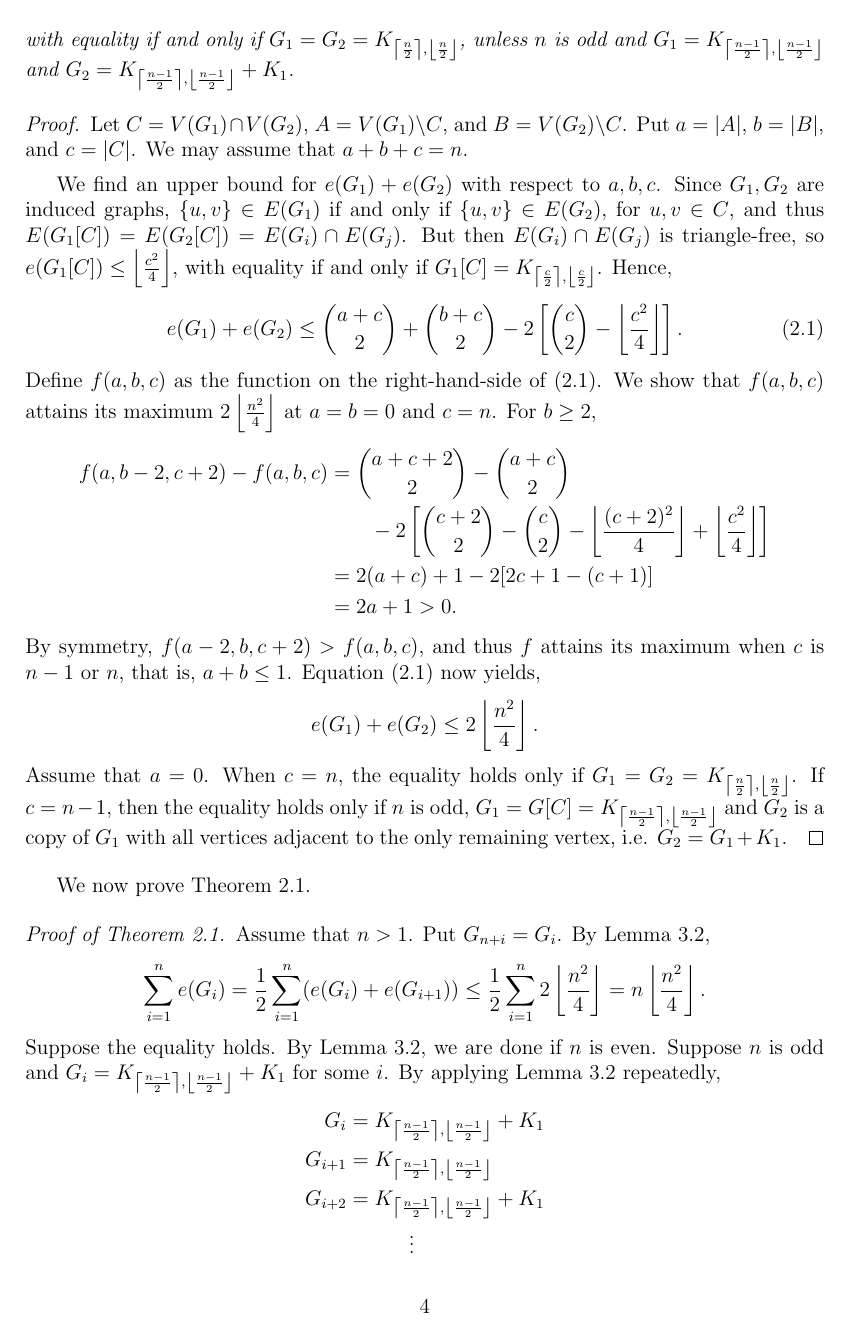
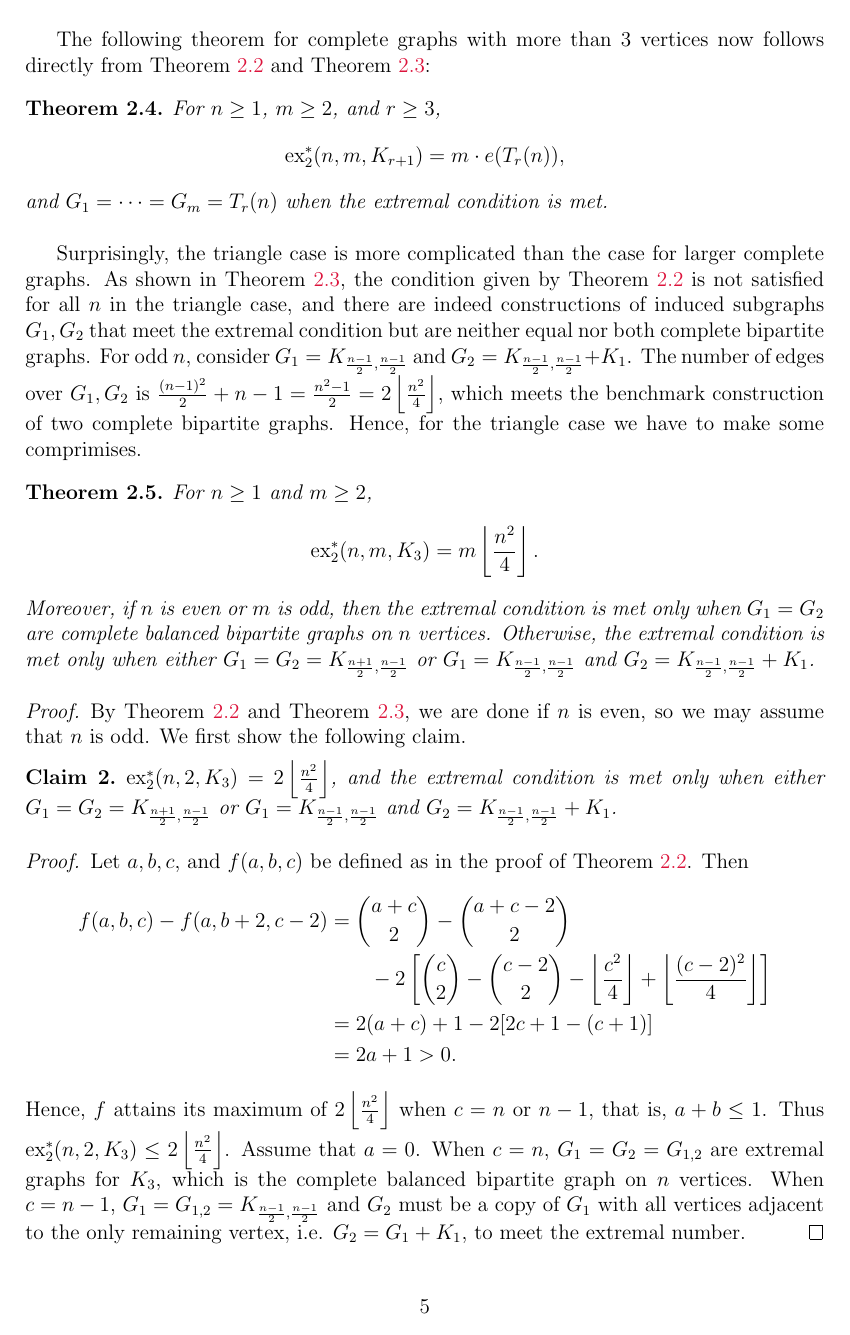
Before and after one commit to himetsai/double-turan-problem, a LaTeX thesis (main.tex): page 5 of 14 before the commit and page 6 of 16 after it. Compiled offline with pdfLaTeX.

Commit message:
wrote the induced complete graph case

```diff
--- a/main.tex
+++ b/main.tex
@@ -40,7 +51,6 @@
 \newcommand*{\F}{\mathds{F}}
 \newcommand*{\ex}{\textnormal{ex}}
 \newcommand*{\dex}{\textnormal{ex}_2}
-\newcommand*{\dexind}{\textnormal{ex}_2^*}
 
 % Title Page
 \title{Double Turán Problem}
@@ -115,4 +147,3 @@ First we prove the case for two graphs:
   \[
-    e(G_1) + e(G_2) \leq 2\left\lfloor\frac{n^2}{4}\right\rfloor,
+    e(G_1) + e(G_2) \leq 2\binom{n}{2} - 2\left[\binom{n}{2} - \ex(n, F)\right] = 2 \cdot \ex(n, F),
   \]
-  with equality if and only if $G_1 = G_2 = K_{\left\lceil\frac{n}{2}\right\rceil, \left\lfloor\frac{n}{2}\right\rfloor}$, unless $n$ is odd and $G_1 = K_{\left\lceil\frac{n - 1}{2}\right\rceil, \left\lfloor\frac{n - 1}{2}\right\rfloor}$ and $G_2 = K_{\left\lceil\frac{n - 1}{2}\right\rceil, \left\lfloor\frac{n - 1}{2}\right\rfloor} + K_1$.
@@ -119,42 +161,61 @@ First we prove the case for two graphs:
 \end{lemma}
 
 \begin{proof}
-  Let $C = V(G_1) \cap V(G_2)$, $A = V(G_1) \backslash C$, and $B = V(G_2) \backslash C$. Put $a = |A|$, $b = |B|$, and $c = |C|$. We may assume that $a + b + c = n$.
-
-  We find an upper bound for $e(G_1) + e(G_2)$ with respect to $a, b, c$. Since $G_1, G_2$ are induced graphs, $\{u, v\} \in E(G_1)$ if and only if $\{u, v\} \in E(G_2)$, for $u, v \in C$, and thus $E(G_1[C]) = E(G_2[C]) = E(G_i) \cap E(G_j)$. But then $E(G_i) \cap E(G_j)$ is triangle-free, so $e(G_1[C]) \leq \left\lfloor\frac{c^2}{4}\right\rfloor$, with equality if and only if $G_1[C] = K_{\left\lceil\frac{c}{2}\right\rceil, \left\lfloor\frac{c}{2}\right\rfloor}$. Hence,
-  \begin{gather}
-    e(G_1) + e(G_2) \leq \binom{a + c}{2} + \binom{b + c}{2} - 2\left[\binom{c}{2} - \left\lfloor\frac{c^2}{4}\right\rfloor\right].
-  \end{gather}
-  Define $f(a, b, c)$ as the function on the right-hand-side of (2.1). We show that $f(a, b, c)$ attains its maximum $2\left\lfloor\frac{n^2}{4}\right\rfloor$ at $a = b = 0$ and $c = n$. For $b \geq 2$,
-  \begin{align*}
-    f(a, b - 2, c + 2) - f(a, b, c)
-    &= \binom{a + c + 2}{2} - \binom{a + c}{2} \\
-    &\qquad - 2\left[\binom{c + 2}{2} - \binom{c}{2} - \left\lfloor\frac{(c + 2)^2}{4}\right\rfloor + \left\lfloor\frac{c^2}{4}\right\rfloor\right] \\
-    &= 2(a + c) + 1 - 2[2c + 1 - (c + 1)] \\
-    &= 2a + 1 > 0.
-  \end{align*}
-  By symmetry, $f(a - 2, b, c + 2) > f(a, b, c)$, and thus $f$ attains its maximum when $c$ is $n - 1$ or $n$, that is, $a + b \leq 1$. Equation (2.1) now yields,
+  By Turán's Theorem,
   \[
-    e(G_1) + e(G_2) \leq 2\left\lfloor\frac{n^2}{4}\right\rfloor.
+    \ex(n, K_{r + 1}) - \ex(n - 1, K_{r + 1}) = \delta(T_r(n)) = n - \left\lceil \frac{n}{r} \right\rceil \geq n - \left\lceil\frac{n}{2}\right\rceil.
   \]
-  Assume that $a = 0$. When $c = n$, the equality holds only if $G_1 = G_2 = K_{\left\lceil\frac{n}{2}\right\rceil, \left\lfloor\frac{n}{2}\right\rfloor}$. If $c = n - 1$, then the equality holds only if $n$ is odd, $G_1 = G[C] = K_{\left\lceil\frac{n - 1}{2}\right\rceil, \left\lfloor\frac{n - 1}{2}\right\rfloor}$ and $G_2$ is a copy of $G_1$ with all vertices adjacent to the only remaining vertex, i.e. $G_2 = G_1 + K_1$.
+  The result now follows.
 \end{proof}
 
-We now prove Theorem 2.1.
+The following theorem for complete graphs with more than $3$ vertices now follows directly from \cref{lem:induce-cond} and \cref{lem:induce-cond-complete}:
 
-\begin{proof}[Proof of Theorem 2.1]
-  Assume that $n > 1$. Put $G_{n + i} = G_i$. By Lemma 3.2,
+\begin{theorem}
+  For $n \geq 1$, $m \geq 2$, and $r \geq 3$,
   \[
-    \sum_{i = 1}^n e(G_i) = \frac{1}{2}\sum_{i = 1}^n (e(G_i) + e(G_{i + 1})) \leq \frac{1}{2}\sum_{i = 1}^n 2\left\lfloor\frac{n^2}{4}\right\rfloor = n\left\lfloor\frac{n^2}{4}\right\rfloor.
+    \dex^*(n, m, K_{r + 1}) = m \cdot e(T_{r}(n)),
   \]
-  Suppose the equality holds. By Lemma 3.2, we are done if $n$ is even. Suppose $n$ is odd and $G_i = K_{\left\lceil\frac{n - 1}{2}\right\rceil, \left\lfloor\frac{n - 1}{2}\right\rfloor} + K_1$ for some $i$. By applying Lemma 3.2 repeatedly,
-   \begin{align*}
+  and $G_1 = \cdots = G_m = T_{r}(n)$ when the extremal condition is met.
+\end{theorem}
+
+Surprisingly, the triangle case is more complicated than the case for larger complete graphs. As shown in \cref{lem:induce-cond-complete}, the condition given by \cref{lem:induce-cond} is not satisfied for all $n$ in the triangle case, and there are indeed constructions of induced subgraphs $G_1, G_2$ that meet the extremal condition but are neither equal nor both complete bipartite graphs. For odd $n$, consider $G_1 = K_{\frac{n - 1}{2}, \frac{n - 1}{2}}$ and $G_2 = K_{\frac{n - 1}{2}, \frac{n - 1}{2}} + K_1$. The number of edges over $G_1, G_2$ is $\frac{(n - 1)^2}{2} + n - 1 = \frac{n^2 - 1}{2} = 2\left\lfloor \frac{n^2}{4}\right\rfloor$, which meets the benchmark construction of two complete bipartite graphs. Hence, for the triangle case we have to make some comprimises.
+
+\begin{theorem}
+  For $n \geq 1$ and $m \geq 2$,
+  \[
+    \dex^*(n, m, K_3) = m \left\lfloor \frac{n^2}{4} \right\rfloor.
+  \]
+  Moreover, if $n$ is even or $m$ is odd, then the extremal condition is met only when $G_1 = G_2$ are complete balanced bipartite graphs on $n$ vertices. Otherwise, the extremal condition is met only when either $G_1 = G_2 = K_{\frac{n + 1}{2}, \frac{n - 1}{2}}$ or $G_1 = K_{\frac{n - 1}{2}, \frac{n - 1}{2}}$ and $G_2 = K_{\frac{n - 1}{2}, \frac{n - 1}{2}} + K_1$.
+\end{theorem}
+
+\begin{proof}
+  By \cref{lem:induce-cond} and \cref{lem:induce-cond-complete}, we are done if $n$ is even, so we may assume that $n$ is odd. We first show the following claim.
+
+  \begin{claim}
+    $\dex^*(n, 2, K_3) = 2\left\lfloor\frac{n^2}{4}\right\rfloor$, and the extremal condition is met only when either $G_1 = G_2 = K_{\frac{n + 1}{2}, \frac{n - 1}{2}}$ or $G_1 = K_{\frac{n - 1}{2}, \frac{n - 1}{2}}$ and $G_2 = K_{\frac{n - 1}{2}, \frac{n - 1}{2}} + K_1$.
+  \end{claim}
+
+  \begin{proof}
+    Let $a, b, c$, and $f(a, b, c)$ be defined as in the proof of \cref{lem:induce-cond}. Then
+    \begin{align*}
+      f(a, b, c) - f(a, b + 2, c - 2)
+      &= \binom{a + c}{2} - \binom{a + c - 2}{2} \\
+      &\qquad - 2\left[\binom{c}{2} - \binom{c - 2}{2} - \left\lfloor\frac{c^2}{4}\right\rfloor + \left\lfloor\frac{(c - 2)^2}{4}\right\rfloor\right] \\
+      &= 2(a + c) + 1 - 2[2c + 1 - (c + 1)] \\
+      &= 2a + 1 > 0.
+    \end{align*}
+    Hence, $f$ attains its maximum of $2\left\lfloor \frac{n^2}{4} \right\rfloor$ when $c = n$ or $n - 1$, that is, $a + b \leq 1$. Thus $\dex^*(n, 2, K_3) \leq 2\left\lfloor \frac{n^2}{4} \right\rfloor$. Assume that $a = 0$. When $c = n$, $G_1 = G_2 = G_{1, 2}$ are extremal graphs for $K_3$, which is the complete balanced bipartite graph on $n$ vertices. When $c = n - 1$, $G_1 = G_{1, 2} = K_{\frac{n - 1}{2}, \frac{n - 1}{2}}$ and
+    $G_2$ must be a copy of $G_1$ with all vertices adjacent to the only remaining vertex, i.e. $G_2 = G_1 + K_1$, to meet the extremal number.
+  \end{proof}
+  By \cref{lem:induce-reduce} and the above claim, $\dex^*(n, m, K_3) = m \left\lfloor \frac{n^2}{4} \right\rfloor$. It remains to show that for odd $m$, $G_1 = \cdots = G_m = K_{\frac{n + 1}{2}, \frac{n - 1}{2}}$ when the extremal condition is met. Suppose not. Then the claim guarantees $G_i = K_{\left\lceil\frac{n - 1}{2}\right\rceil, \left\lfloor\frac{n - 1}{2}\right\rfloor} + K_1$ for some $i$. Put $G_{m + i} = i$. By applying the claim repeatedly,
+  \begin{align*}
     G_i &= K_{\left\lceil\frac{n - 1}{2}\right\rceil, \left\lfloor\frac{n - 1}{2}\right\rfloor} + K_1 \\
     G_{i + 1} &= K_{\left\lceil\frac{n - 1}{2}\right\rceil, \left\lfloor\frac{n - 1}{2}\right\rfloor} \\
     G_{i + 2} &= K_{\left\lceil\frac{n - 1}{2}\right\rceil, \left\lfloor\frac{n - 1}{2}\right\rfloor} + K_1 \\
-    &\qquad\quad \vdots
-   \end{align*}
-   and the alternation proceeds. But then $G_{n + i} = G_i = K_{\left\lceil\frac{n - 1}{2}\right\rceil, \left\lfloor\frac{n - 1}{2}\right\rfloor}$ as $n$ is odd, and this contradiction completes the proof.
+    &\qquad\quad \vdots \\
+    G_{i + m} &= K_{\left\lceil\frac{n - 1}{2}\right\rceil, \left\lfloor\frac{n - 1}{2}\right\rfloor},
+  \end{align*}
+  as $m$ is odd. But then $G_{i + m} = G_i = K_{\left\lceil\frac{n - 1}{2}\right\rceil, \left\lfloor\frac{n - 1}{2}\right\rfloor}$, and this contradiction completes the proof.
 \end{proof}
 
 \section{Non-bipartite $F$}
```
Also changed, not shown: main.pdf, main.tex (84 more changed lines).
